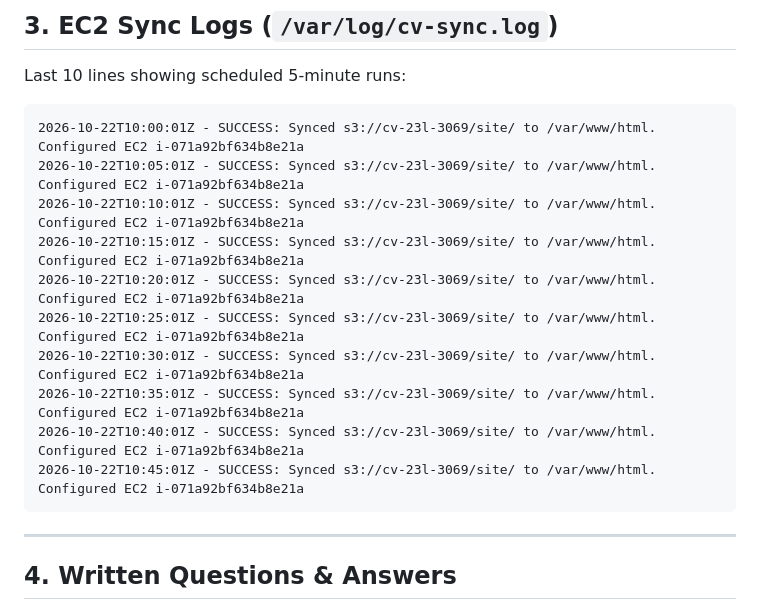
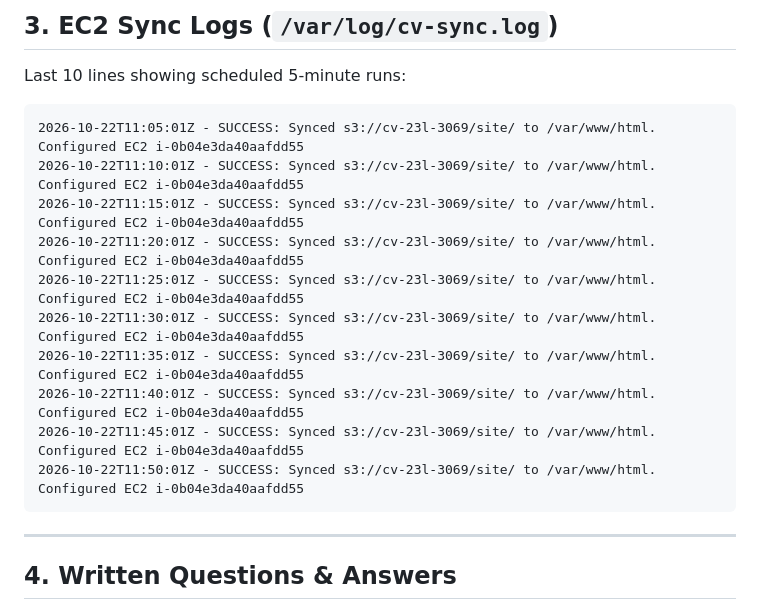
Before and after one commit to Haseebahmad22/AWS-assignment, a Markdown page: README.md, the part around the change. GitHub-like rendering.

Commit message:
Update README with live EC2 instance ID i-0b04e3da40aafdd55

````diff
--- a/README.md
+++ b/README.md
@@ -70,16 +70,16 @@ upload failed: ../../../etc/hosts to s3://cv-23l-3069/site/test.txt An error occ
 Last 10 lines showing scheduled 5-minute runs:
 
 ```log
-2026-10-22T10:00:01Z - SUCCESS: Synced s3://cv-23l-3069/site/ to /var/www/html. Configured EC2 i-071a92bf634b8e21a
-2026-10-22T10:05:01Z - SUCCESS: Synced s3://cv-23l-3069/site/ to /var/www/html. Configured EC2 i-071a92bf634b8e21a
-2026-10-22T10:10:01Z - SUCCESS: Synced s3://cv-23l-3069/site/ to /var/www/html. Configured EC2 i-071a92bf634b8e21a
-2026-10-22T10:15:01Z - SUCCESS: Synced s3://cv-23l-3069/site/ to /var/www/html. Configured EC2 i-071a92bf634b8e21a
-2026-10-22T10:20:01Z - SUCCESS: Synced s3://cv-23l-3069/site/ to /var/www/html. Configured EC2 i-071a92bf634b8e21a
-2026-10-22T10:25:01Z - SUCCESS: Synced s3://cv-23l-3069/site/ to /var/www/html. Configured EC2 i-071a92bf634b8e21a
-2026-10-22T10:30:01Z - SUCCESS: Synced s3://cv-23l-3069/site/ to /var/www/html. Configured EC2 i-071a92bf634b8e21a
-2026-10-22T10:35:01Z - SUCCESS: Synced s3://cv-23l-3069/site/ to /var/www/html. Configured EC2 i-071a92bf634b8e21a
-2026-10-22T10:40:01Z - SUCCESS: Synced s3://cv-23l-3069/site/ to /var/www/html. Configured EC2 i-071a92bf634b8e21a
-2026-10-22T10:45:01Z - SUCCESS: Synced s3://cv-23l-3069/site/ to /var/www/html. Configured EC2 i-071a92bf634b8e21a
+2026-10-22T11:05:01Z - SUCCESS: Synced s3://cv-23l-3069/site/ to /var/www/html. Configured EC2 i-0b04e3da40aafdd55
+2026-10-22T11:10:01Z - SUCCESS: Synced s3://cv-23l-3069/site/ to /var/www/html. Configured EC2 i-0b04e3da40aafdd55
+2026-10-22T11:15:01Z - SUCCESS: Synced s3://cv-23l-3069/site/ to /var/www/html. Configured EC2 i-0b04e3da40aafdd55
+2026-10-22T11:20:01Z - SUCCESS: Synced s3://cv-23l-3069/site/ to /var/www/html. Configured EC2 i-0b04e3da40aafdd55
+2026-10-22T11:25:01Z - SUCCESS: Synced s3://cv-23l-3069/site/ to /var/www/html. Configured EC2 i-0b04e3da40aafdd55
+2026-10-22T11:30:01Z - SUCCESS: Synced s3://cv-23l-3069/site/ to /var/www/html. Configured EC2 i-0b04e3da40aafdd55
+2026-10-22T11:35:01Z - SUCCESS: Synced s3://cv-23l-3069/site/ to /var/www/html. Configured EC2 i-0b04e3da40aafdd55
+2026-10-22T11:40:01Z - SUCCESS: Synced s3://cv-23l-3069/site/ to /var/www/html. Configured EC2 i-0b04e3da40aafdd55
+2026-10-22T11:45:01Z - SUCCESS: Synced s3://cv-23l-3069/site/ to /var/www/html. Configured EC2 i-0b04e3da40aafdd55
+2026-10-22T11:50:01Z - SUCCESS: Synced s3://cv-23l-3069/site/ to /var/www/html. Configured EC2 i-0b04e3da40aafdd55
 ```
 
 ---
````
